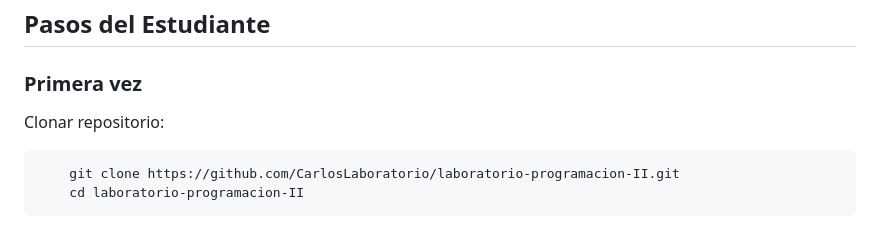
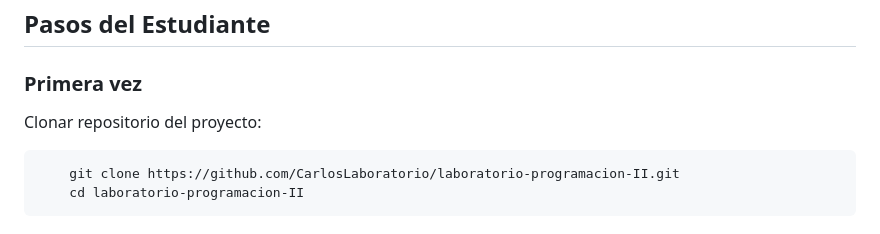
Before and after one commit to CarlosLaboratorio/laboratorio-programacion-II, a Markdown page: README.md, the part around the change. GitHub-like rendering.

````diff
--- a/README.md
+++ b/README.md
@@ -71,7 +71,7 @@ laboratorio-programacion-II/
 ```
 ## Pasos del Estudiante
 ### Primera vez
-Clonar repositorio:
+Clonar repositorio del proyecto:
 ```bash
     git clone https://github.com/CarlosLaboratorio/laboratorio-programacion-II.git
     cd laboratorio-programacion-II
````
